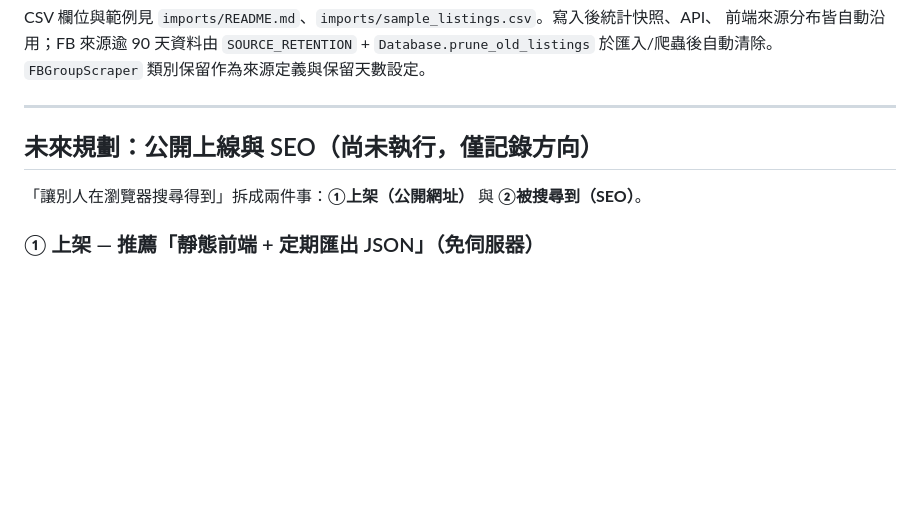
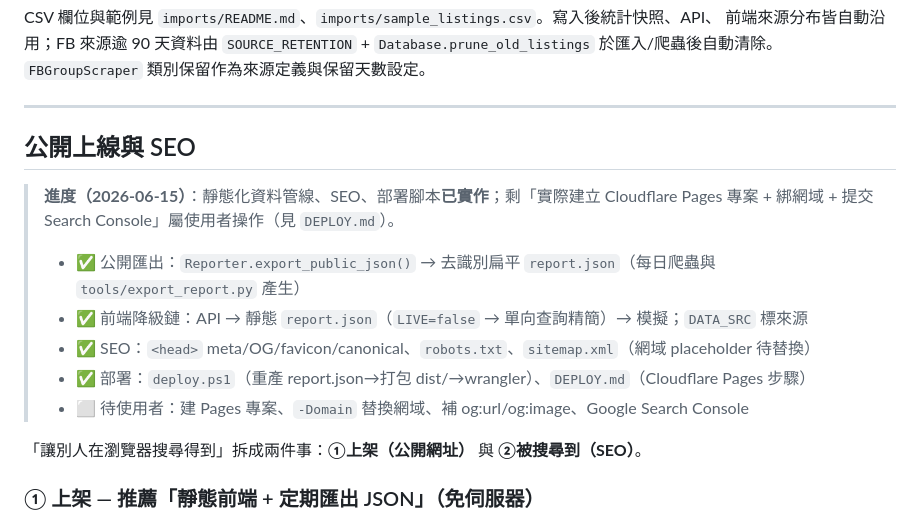
Before and after one commit to aooaooaoo25-sketch/pc-parts-price-tracker, a Markdown page: CLAUDE.md, the part around the change. GitHub-like rendering; blank space fills up the shorter version.

Commit message:
docs: 公開上線段標記為已實作（管線/SEO/部署腳本完成，僅剩使用者操作）
Co-Authored-By: Claude Opus 4.8 <noreply@anthropic.com>

```diff
--- a/CLAUDE.md
+++ b/CLAUDE.md
@@ -322,7 +322,15 @@ CSV 欄位與範例見 `imports/README.md`、`imports/sample_listings.csv`。寫
 
 ---
 
-## 未來規劃：公開上線與 SEO（尚未執行，僅記錄方向）
+## 公開上線與 SEO
+
+> **進度（2026-06-15）**：靜態化資料管線、SEO、部署腳本**已實作**；剩「實際建立 Cloudflare Pages
+> 專案 + 綁網域 + 提交 Search Console」屬使用者操作（見 `DEPLOY.md`）。
+> - ✅ 公開匯出：`Reporter.export_public_json()` → 去識別扁平 `report.json`（每日爬蟲與 `tools/export_report.py` 產生）
+> - ✅ 前端降級鏈：API → 靜態 `report.json`（`LIVE=false` → 單向查詢精簡）→ 模擬；`DATA_SRC` 標來源
+> - ✅ SEO：`<head>` meta/OG/favicon/canonical、`robots.txt`、`sitemap.xml`（網域 placeholder 待替換）
+> - ✅ 部署：`deploy.ps1`（重產 report.json→打包 dist/→wrangler）、`DEPLOY.md`（Cloudflare Pages 步驟）
+> - ⬜ 待使用者：建 Pages 專案、`-Domain` 替換網域、補 og:url/og:image、Google Search Console
 
 「讓別人在瀏覽器搜尋得到」拆成兩件事：**①上架（公開網址）** 與 **②被搜尋到（SEO）**。
 
```
